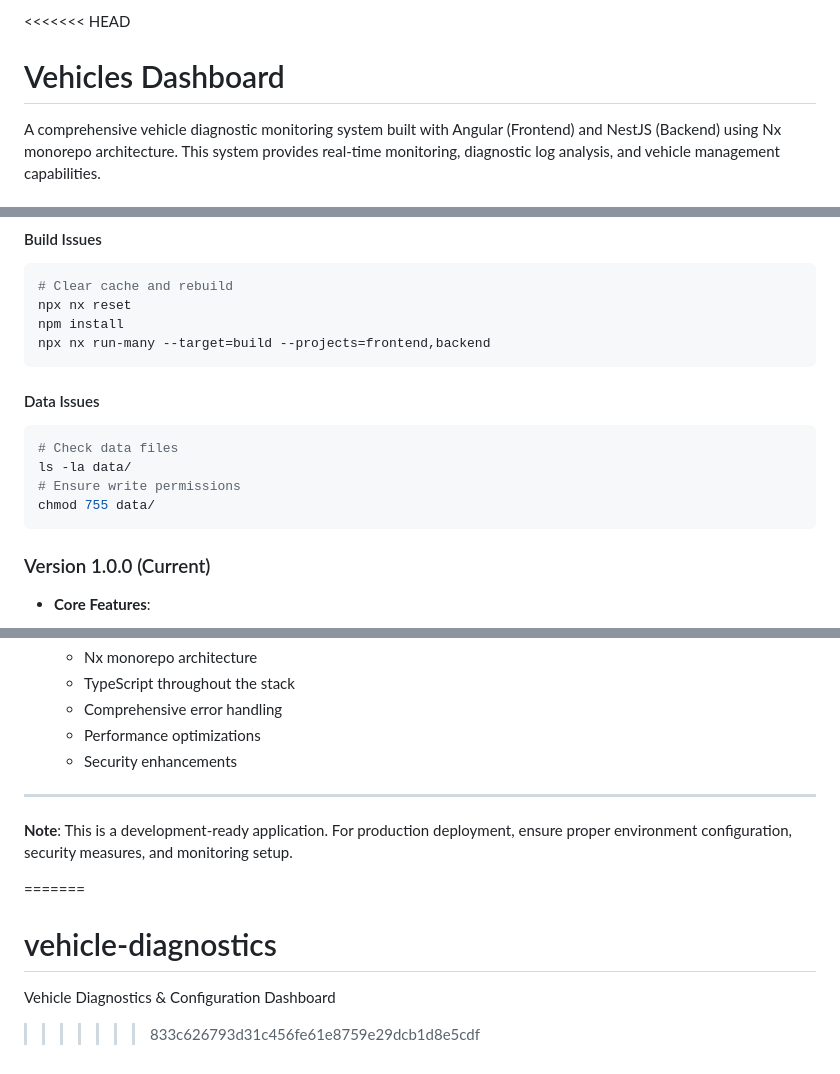
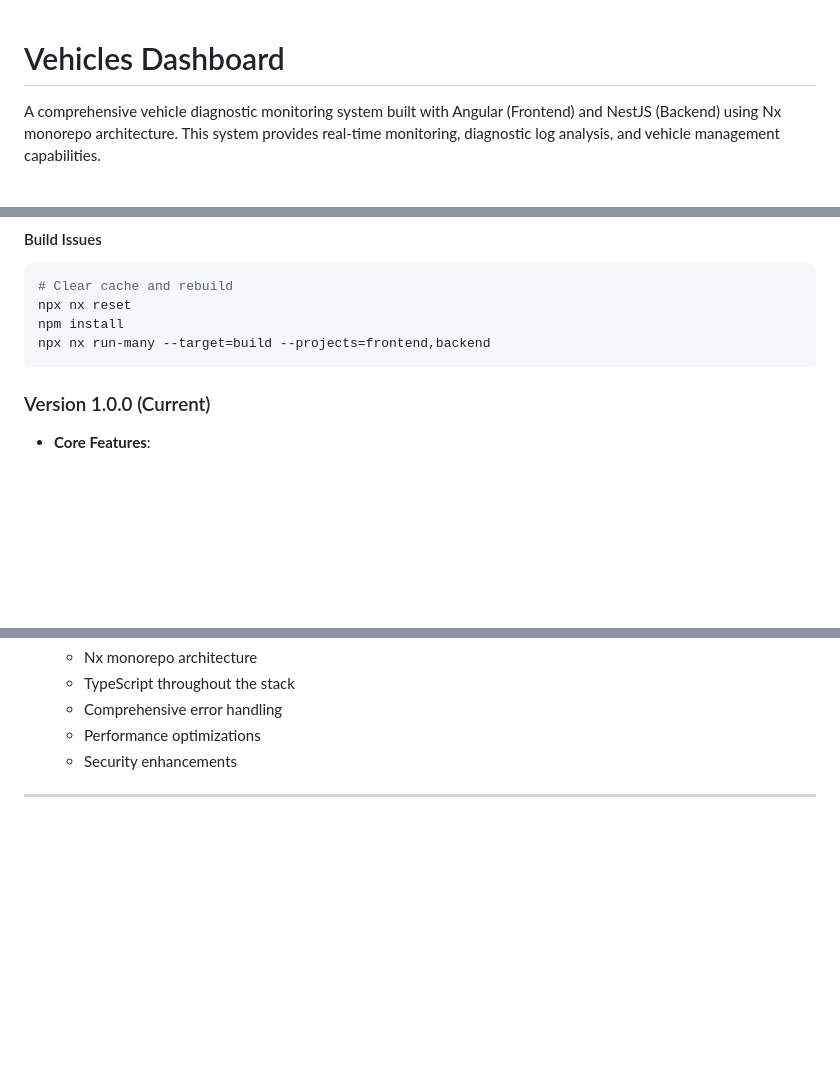
Before and after one commit to sesankh/vehicle-diagnostics, a Markdown page: README.md, 3 parts joined by grey strips. GitHub-like rendering; blank space fills up the shorter version.

````diff
--- a/README.md
+++ b/README.md
@@ -1,4 +1,3 @@
-<<<<<<< HEAD
 # Vehicles Dashboard
 
 A comprehensive vehicle diagnostic monitoring system built with Angular (Frontend) and NestJS (Backend) using Nx monorepo architecture. This system provides real-time monitoring, diagnostic log analysis, and vehicle management capabilities.
@@ -349,13 +348,6 @@ npm install
 npx nx run-many --target=build --projects=frontend,backend
 ```
 
-#### Data Issues
-```bash
-# Check data files
-ls -la data/
-# Ensure write permissions
-chmod 755 data/
-```
 
 
 ### Version 1.0.0 (Current)
@@ -376,10 +368,3 @@ chmod 755 data/
   - Security enhancements
 
 ---
-
-**Note**: This is a development-ready application. For production deployment, ensure proper environment configuration, security measures, and monitoring setup.
-
-=======
-# vehicle-diagnostics
-Vehicle Diagnostics &amp; Configuration Dashboard
->>>>>>> 833c626793d31c456fe61e8759e29dcb1d8e5cdf
````
